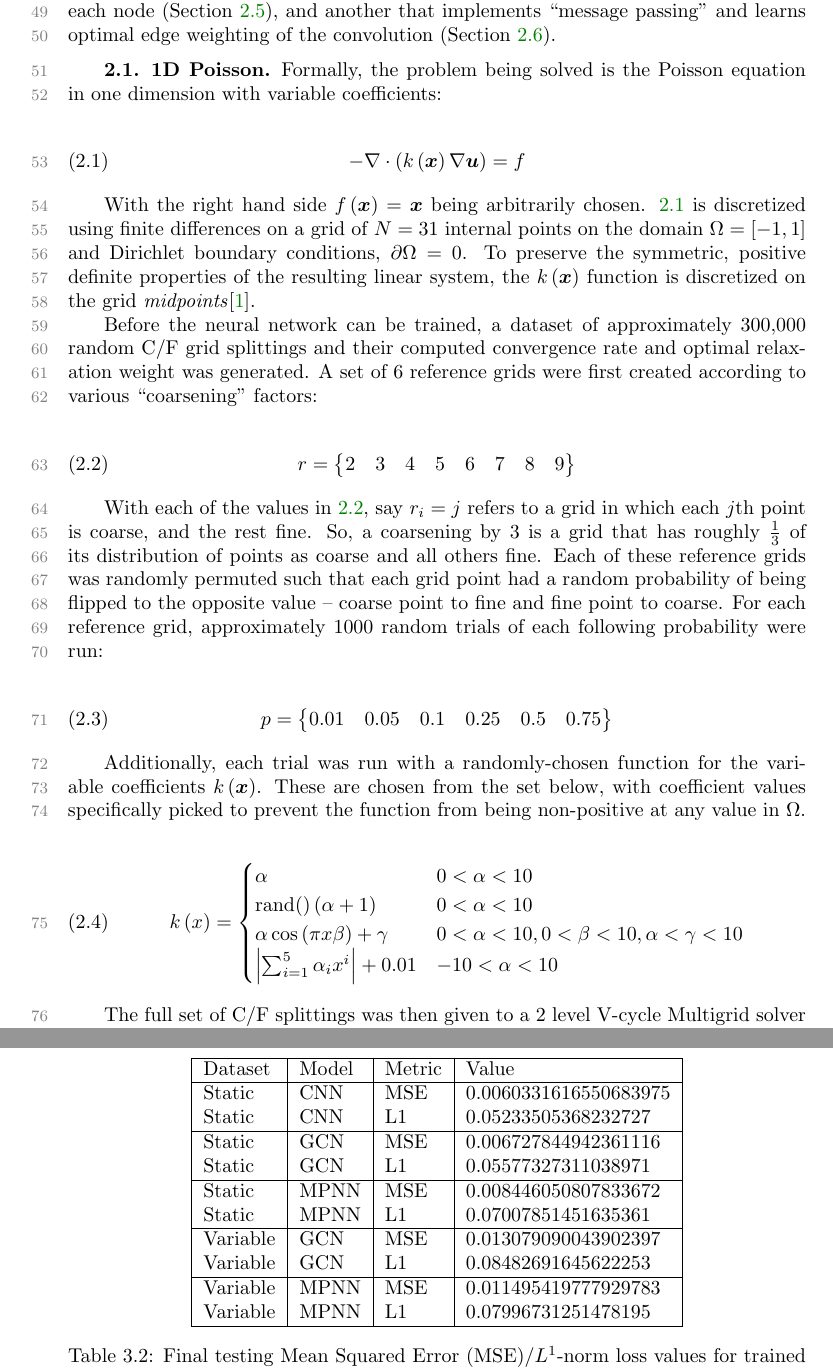
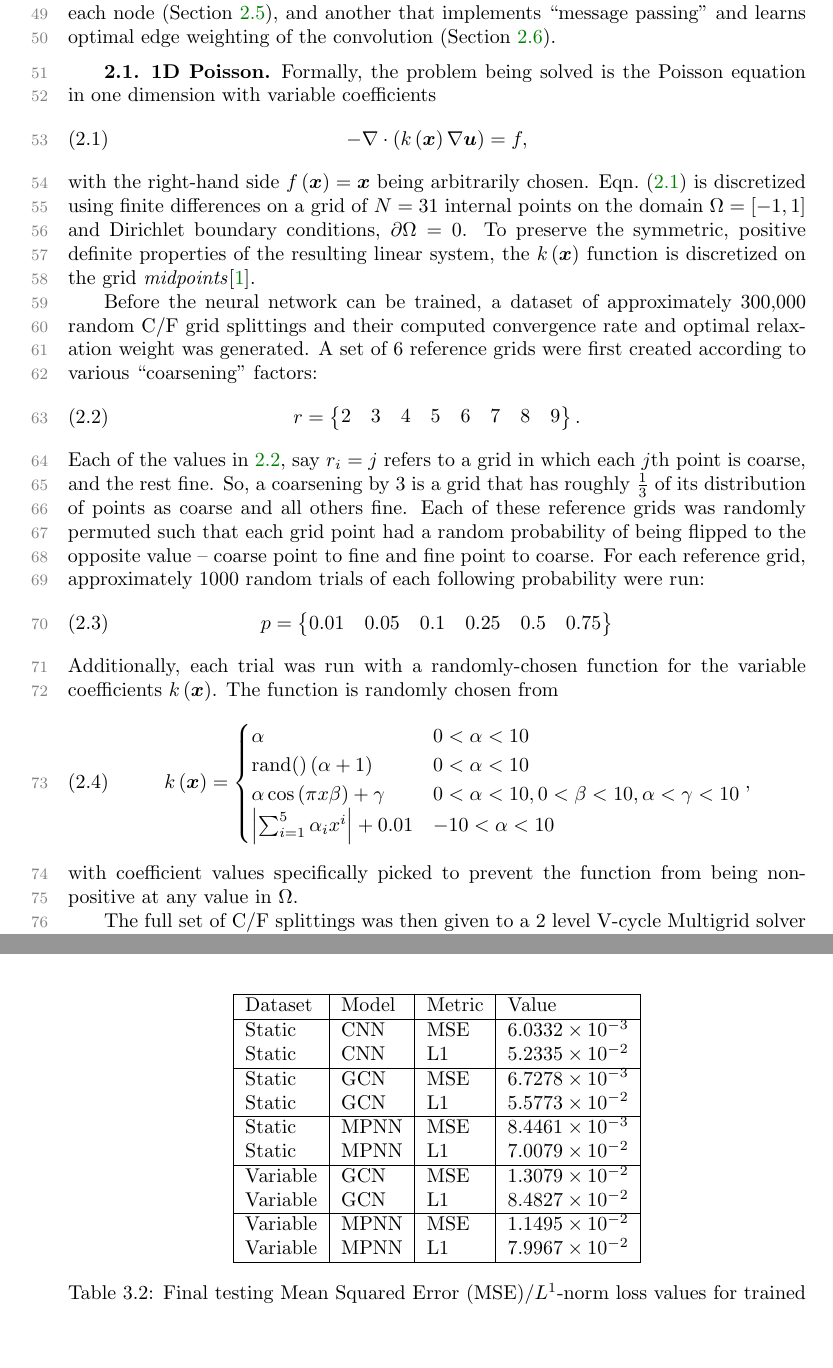
Before and after one commit to nicknytko/copper-student-paper-2021, a LaTeX paper (paper/nytko_nicolas_paper.tex): two parts of pages 2 and 9 of 10 before the commit and two parts of pages 2 and 8 of 10 after it, joined at a grey line, cut so that both start at the same text, the shorter picture padded with empty space. Compiled offline with pdfLaTeX.

Commit message:
fix nitpicks

```diff
--- a/paper/nytko_nicolas_paper.tex
+++ b/paper/nytko_nicolas_paper.tex
@@ -126,43 +126,45 @@ The methods described here will be split into two subsections describing each pr
 
 \subsection{1D Poisson}\label{subsec:methods_poisson}
 
-Formally, the problem being solved is the Poisson equation in one dimension with variable coefficients:
-
+Formally, the problem being solved is the Poisson equation in one dimension with variable coefficients
+%
 \begin{equation} \label{eqn:poisson}
-  -\grad \cdot \left(k\left(\vec{x}\right) \grad\vec{u}\right) = f
+  -\grad \cdot \left(k\left(\vec{x}\right) \grad\vec{u}\right) = f,
 \end{equation}
-
-With the right hand side $f\left(\vec{x}\right)=\vec{x}$ being arbitrarily chosen.  \ref{eqn:poisson} is discretized using finite differences on a grid of $N=31$ internal points on the domain $\Omega = \left[-1, 1\right]$ and Dirichlet boundary conditions, $\partial\Omega = 0$.  To preserve the symmetric, positive definite properties of the resulting linear system, the $k\left(\vec{x}\right)$ function is discretized on the grid \textit{midpoints}\cite{numpde}.
+%
+with the right-hand side $f\left(\vec{x}\right)=\vec{x}$ being arbitrarily chosen.  Eqn.~\eqref{eqn:poisson} is discretized using finite differences on a grid of $N=31$ internal points on the domain $\Omega = \left[-1, 1\right]$ and Dirichlet boundary conditions, $\partial\Omega = 0$.  To preserve the symmetric, positive definite properties of the resulting linear system, the $k\left(\vec{x}\right)$ function is discretized on the grid \textit{midpoints}\cite{numpde}.
 
 Before the neural network can be trained, a dataset of approximately 300,000 random C/F grid splittings and their computed convergence rate and optimal relaxation weight was generated.  A set of $6$ reference grids were first created according to various ``coarsening'' factors:
-
+%
 \begin{equation} \label{eqn:poisson_coarsening}
-  r = \begin{Bmatrix} 2 & 3 & 4 & 5 & 6 & 7 & 8 & 9\end{Bmatrix}
+  r = \begin{Bmatrix} 2 & 3 & 4 & 5 & 6 & 7 & 8 & 9\end{Bmatrix}.
 \end{equation}
-
-With each of the values in \ref{eqn:poisson_coarsening}, say $r_i = j$ refers to a grid in which each $j$th point is coarse, and the rest fine.  So, a coarsening by $3$ is a grid that has roughly $\frac{1}{3}$ of its distribution of points as coarse and all others fine.  Each of these reference grids was randomly permuted such that each grid point had a random probability of being flipped to the opposite value -- coarse point to fine and fine point to coarse.  For each reference grid, approximately 1000 random trials of each following probability were run:
-
+%
+Each of the values in \ref{eqn:poisson_coarsening}, say $r_i = j$ refers to a grid in which each $j$th point is coarse, and the rest fine.  So, a coarsening by $3$ is a grid that has roughly $\frac{1}{3}$ of its distribution of points as coarse and all others fine.  Each of these reference grids was randomly permuted such that each grid point had a random probability of being flipped to the opposite value -- coarse point to fine and fine point to coarse.  For each reference grid, approximately 1000 random trials of each following probability were run:
+%
 \begin{equation} \label{eqn:poisson_probabilities}
   p = \begin{Bmatrix} 0.01 & 0.05 & 0.1 & 0.25 & 0.5 & 0.75 \end{Bmatrix}
 \end{equation}
-
-Additionally, each trial was run with a randomly-chosen function for the variable coefficients $k\left(\vec{x}\right)$.  These are chosen from the set below, with coefficient values specifically picked to prevent the function from being non-positive at any value in $\Omega$.
-
+%
+Additionally, each trial was run with a randomly-chosen function for the variable coefficients $k\left(\vec{x}\right)$.  The function is randomly chosen from
+%
 \begin{equation} \label{eqn:poisson_varcoefficients}
-k\left(x\right) = \begin{cases}
+k\left(\vec{x}\right) = \begin{cases}
 \alpha & 0 < \alpha < 10 \\
 \text{rand()}\left(\alpha + 1\right) & 0 < \alpha < 10 \\
 \alpha\cos\left(\pi x \beta\right) + \gamma & 0 < \alpha < 10, 0 < \beta < 10, \alpha < \gamma < 10\\
 \abs{\sum_{i=1}^5 \alpha_i x^i} + 0.01 & -10 < \alpha < 10
-\end{cases}
+\end{cases},
 \end{equation}
+%
+with coefficient values specifically picked to prevent the function from being non-positive at any value in $\Omega$.
 
 The full set of C/F splittings was then given to a 2 level V-cycle Multigrid solver that was run for a maximum of 15 iterations.  The solver is composed of one round of weighted Jacobi pre-smoothing, a coarse error correction, then another round of Jacobi post-smoothing.  At each iteration, the absolute error between the approximation and the ``exact'' solution (pre-computed via sparse linear solve) was found and saved: $e_i = \norm{\mat{A}^{-1}\vec{f} - \vec{u}_i}$.  This sequence of errors was then used to compute the average convergence rate.  To acquire the optimal relaxation weight, the smoother was run through a bracketed numerical optimization method with the assumption that the convergence rate is unimodal as a function of relaxation weight. \footnote{Experimental testing generally asserts this to be true, however this will remain a conjecture for now.}
 
 \subsection{Poisson CNN}\label{subsec:poisson_cnn}
 
 Two separate deep convolutional networks with residual connections were trained to separately predict the optimal relaxation weight and convergence rate when given a linear C/F splitting.  The architecture for both networks is identical and a textual overview is given here:
-
+%
 \begin{enumerate}
 \item 6 1D CNN layers of kernel size 7, input 2 channels output 7 channels.  Padding by three on each side to keep dimensions static.
 \item 6 CNN layers of kernel size 5, input/output 7 channels.  Padding by two on each side.
@@ -339,20 +345,20 @@ Two datasets were created for the 2D recirculating flow problem: a set of \texti
 \hline
 Dataset & Model & Metric & Value \\
 \hline
-Static & CNN & MSE & 0.0060331616550683975 \\
-Static & CNN & L1 & 0.05233505368232727 \\
+Static & CNN & MSE & $6.0332 \times 10^{-3}$ \\
+Static & CNN & L1 & $5.2335 \times 10^{-2}$ \\
 \hline
-Static & GCN & MSE & 0.006727844942361116 \\
-Static & GCN & L1 & 0.05577327311038971 \\
+Static & GCN & MSE & $6.7278 \times 10^{-3}$ \\
+Static & GCN & L1 & $5.5773 \times 10^{-2}$ \\
 \hline
-Static & MPNN & MSE & 0.008446050807833672 \\
-Static & MPNN & L1 & 0.07007851451635361 \\
+Static & MPNN & MSE & $8.4461 \times 10^{-3}$ \\
+Static & MPNN & L1 & $7.0079 \times 10^{-2}$ \\
 \hline
-Variable & GCN & MSE & 0.013079090043902397 \\
-Variable & GCN & L1 & 0.08482691645622253 \\
+Variable & GCN & MSE & $1.3079 \times 10^{-2}$ \\
+Variable & GCN & L1 & $8.4827 \times 10^{-2}$ \\
 \hline
-Variable & MPNN & MSE & 0.011495419777929783 \\
-Variable & MPNN & L1 & 0.07996731251478195 \\
+Variable & MPNN & MSE & $1.1495 \times 10^{-2}$ \\
+Variable & MPNN & L1 & $7.9967 \times 10^{-2}$ \\
 \hline
 \end{tabular}
 \caption{Final testing Mean Squared Error (MSE)/$L^1$-norm loss values for trained neural networks for the recirculating flow problem.  Lower values correspond to higher model accuracy.}
```
Also changed, not shown: nytko_nicolas_paper.pdf, paper/nytko_nicolas_paper.tex (56 more changed lines).
